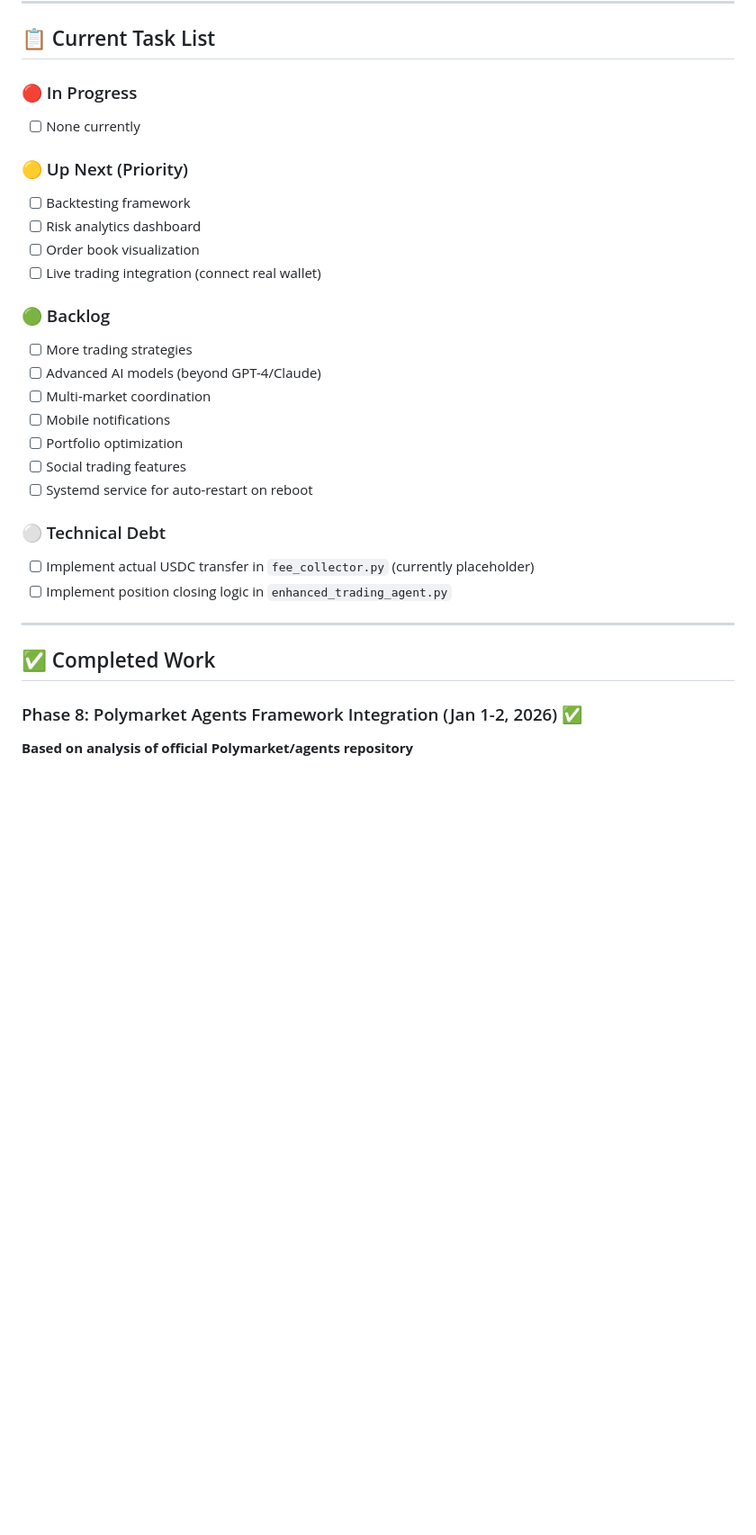
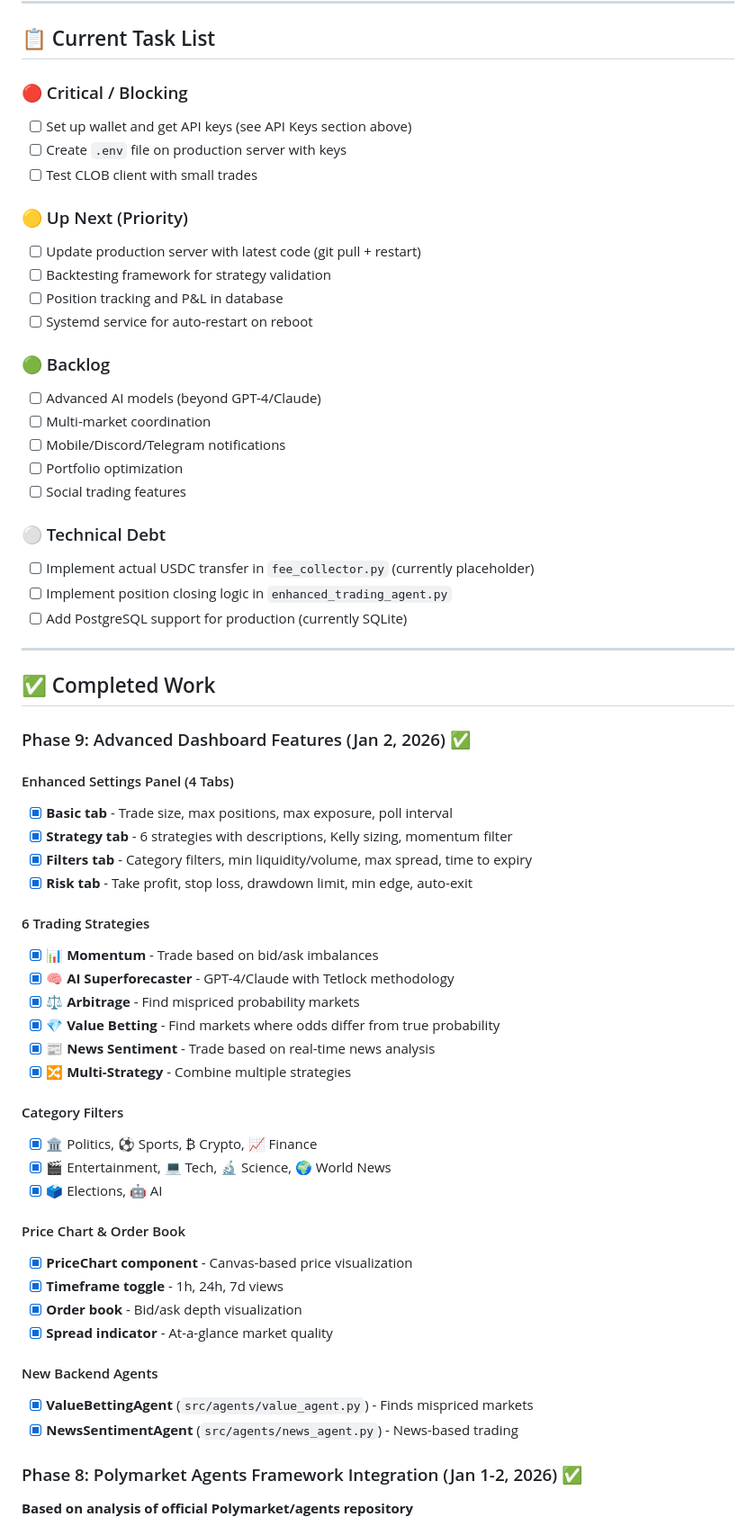
Before and after one commit to LPTravelAustralia/polymarket, a Markdown page: DEVLOG.md, the part around one of its changes. Shown at 90% size. GitHub-like rendering; blank space fills up the shorter version.

Commit message:
docs: Update DEVLOG with comprehensive session notes and continuation plan

```diff
--- a/DEVLOG.md
+++ b/DEVLOG.md
@@ -72,31 +132,63 @@ tail -f /tmp/backend.log
 
 ## 📋 Current Task List
 
-### 🔴 In Progress
-- [ ] None currently
+### 🔴 Critical / Blocking
+- [ ] Set up wallet and get API keys (see API Keys section above)
+- [ ] Create `.env` file on production server with keys
+- [ ] Test CLOB client with small trades
 
 ### 🟡 Up Next (Priority)
-- [ ] Backtesting framework
-- [ ] Risk analytics dashboard
-- [ ] Order book visualization
-- [ ] Live trading integration (connect real wallet)
+- [ ] Update production server with latest code (git pull + restart)
+- [ ] Backtesting framework for strategy validation
+- [ ] Position tracking and P&L in database
+- [ ] Systemd service for auto-restart on reboot
 
 ### 🟢 Backlog
-- [ ] More trading strategies
 - [ ] Advanced AI models (beyond GPT-4/Claude)
 - [ ] Multi-market coordination
-- [ ] Mobile notifications
+- [ ] Mobile/Discord/Telegram notifications
 - [ ] Portfolio optimization
 - [ ] Social trading features
-- [ ] Systemd service for auto-restart on reboot
 
 ### ⚪ Technical Debt
 - [ ] Implement actual USDC transfer in `fee_collector.py` (currently placeholder)
 - [ ] Implement position closing logic in `enhanced_trading_agent.py`
+- [ ] Add PostgreSQL support for production (currently SQLite)
 
 ---
 
 ## ✅ Completed Work
+
+### Phase 9: Advanced Dashboard Features (Jan 2, 2026) ✅
+
+#### Enhanced Settings Panel (4 Tabs)
+- [x] **Basic tab** - Trade size, max positions, max exposure, poll interval
+- [x] **Strategy tab** - 6 strategies with descriptions, Kelly sizing, momentum filter
+- [x] **Filters tab** - Category filters, min liquidity/volume, max spread, time to expiry
+- [x] **Risk tab** - Take profit, stop loss, drawdown limit, min edge, auto-exit
+
+#### 6 Trading Strategies
+- [x] 📊 **Momentum** - Trade based on bid/ask imbalances
+- [x] 🧠 **AI Superforecaster** - GPT-4/Claude with Tetlock methodology
+- [x] ⚖️ **Arbitrage** - Find mispriced probability markets
+- [x] 💎 **Value Betting** - Find markets where odds differ from true probability
+- [x] 📰 **News Sentiment** - Trade based on real-time news analysis
+- [x] 🔀 **Multi-Strategy** - Combine multiple strategies
+
+#### Category Filters
+- [x] 🏛️ Politics, ⚽ Sports, ₿ Crypto, 📈 Finance
+- [x] 🎬 Entertainment, 💻 Tech, 🔬 Science, 🌍 World News
+- [x] 🗳️ Elections, 🤖 AI
+
+#### Price Chart & Order Book
+- [x] **PriceChart component** - Canvas-based price visualization
+- [x] **Timeframe toggle** - 1h, 24h, 7d views
+- [x] **Order book** - Bid/ask depth visualization
+- [x] **Spread indicator** - At-a-glance market quality
+
+#### New Backend Agents
+- [x] **ValueBettingAgent** (`src/agents/value_agent.py`) - Finds mispriced markets
+- [x] **NewsSentimentAgent** (`src/agents/news_agent.py`) - News-based trading
 
 ### Phase 8: Polymarket Agents Framework Integration (Jan 1-2, 2026) ✅
 **Based on analysis of official Polymarket/agents repository**
```
Also changed, not shown: other parts of DEVLOG.md (+91 -1 lines).
